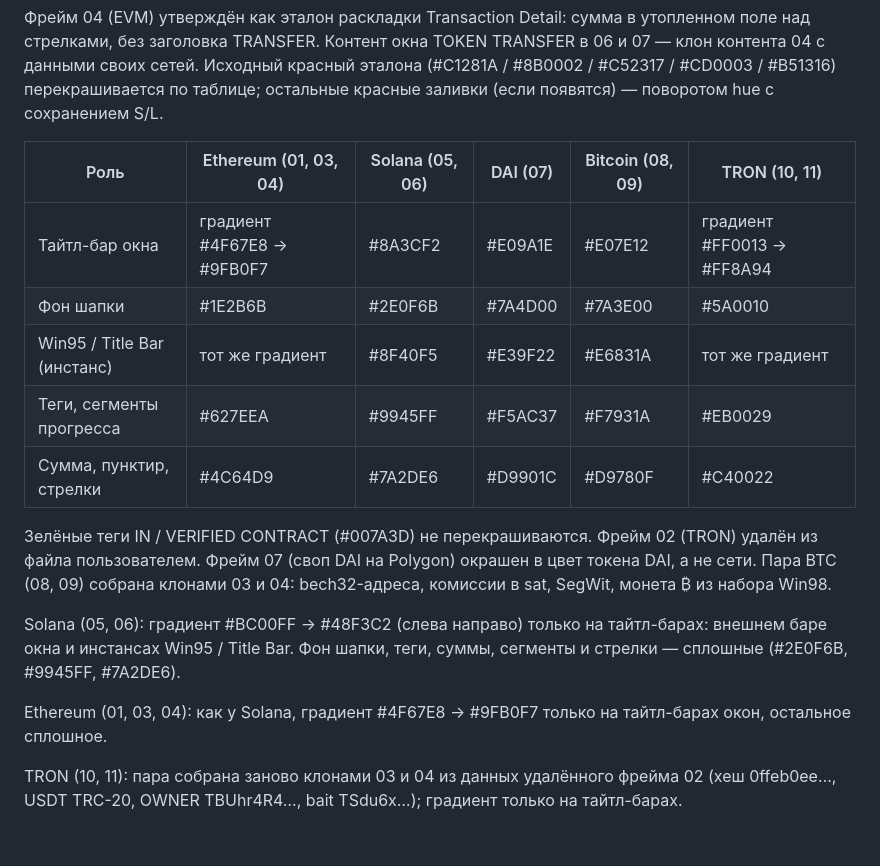
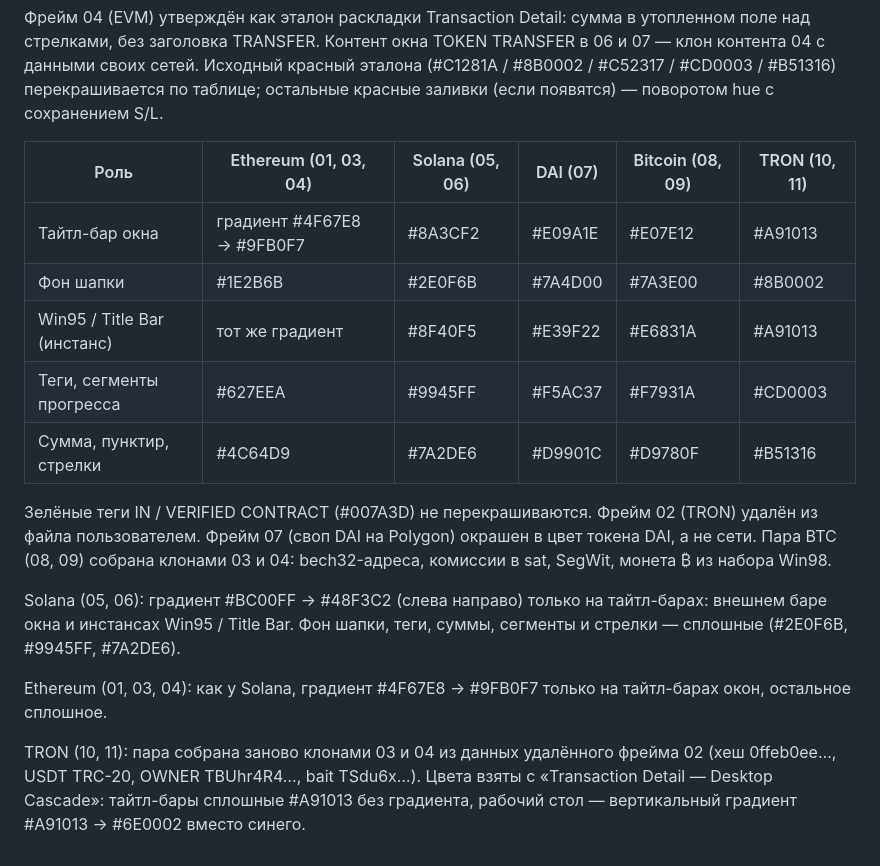
Before and after one commit to memutomori-commits/OldOsSytlizer, a Markdown page: docs/clubs-scan-network-templates.md, the part around the change. Drawn GitHub-style.

Commit message:
TRON в цветах Desktop Cascade: красный стол, сплошные тайтл-бары
Co-Authored-By: Claude Fable 5.1 <noreply@anthropic.com>
Claude-Session: https://claude.ai/code/session_01TZvnVdQgi16au7XQuCbs4U

```diff
--- a/docs/clubs-scan-network-templates.md
+++ b/docs/clubs-scan-network-templates.md
@@ -74,11 +74,11 @@ TRON-транзакция) — это шаблон; из них клонами
 
 | Роль | Ethereum (01, 03, 04) | Solana (05, 06) | DAI (07) | Bitcoin (08, 09) | TRON (10, 11) |
 |------|------------------|-----------------|----------|------------------|---------------|
-| Тайтл-бар окна | градиент #4F67E8 → #9FB0F7 | #8A3CF2 | #E09A1E | #E07E12 | градиент #FF0013 → #FF8A94 |
-| Фон шапки | #1E2B6B | #2E0F6B | #7A4D00 | #7A3E00 | #5A0010 |
-| Win95 / Title Bar (инстанс) | тот же градиент | #8F40F5 | #E39F22 | #E6831A | тот же градиент |
-| Теги, сегменты прогресса | #627EEA | #9945FF | #F5AC37 | #F7931A | #EB0029 |
-| Сумма, пунктир, стрелки | #4C64D9 | #7A2DE6 | #D9901C | #D9780F | #C40022 |
+| Тайтл-бар окна | градиент #4F67E8 → #9FB0F7 | #8A3CF2 | #E09A1E | #E07E12 | #A91013 |
+| Фон шапки | #1E2B6B | #2E0F6B | #7A4D00 | #7A3E00 | #8B0002 |
+| Win95 / Title Bar (инстанс) | тот же градиент | #8F40F5 | #E39F22 | #E6831A | #A91013 |
+| Теги, сегменты прогресса | #627EEA | #9945FF | #F5AC37 | #F7931A | #CD0003 |
+| Сумма, пунктир, стрелки | #4C64D9 | #7A2DE6 | #D9901C | #D9780F | #B51316 |
 
 Зелёные теги IN / VERIFIED CONTRACT (#007A3D) не перекрашиваются. Фрейм 02 (TRON) удалён
 из файла пользователем. Фрейм 07 (своп DAI на Polygon) окрашен в цвет токена DAI, а не сети.
@@ -93,4 +93,6 @@ Ethereum (01, 03, 04): как у Solana, градиент #4F67E8 → #9FB0F7 т
 остальное сплошное.
 
 TRON (10, 11): пара собрана заново клонами 03 и 04 из данных удалённого фрейма 02 (хеш 0ffeb0ee…,
-USDT TRC-20, OWNER TBUhr4R4…, bait TSdu6x…); градиент только на тайтл-барах.
+USDT TRC-20, OWNER TBUhr4R4…, bait TSdu6x…). Цвета взяты с «Transaction Detail — Desktop Cascade»:
+тайтл-бары сплошные #A91013 без градиента, рабочий стол — вертикальный градиент #A91013 → #6E0002
+вместо синего.
```
